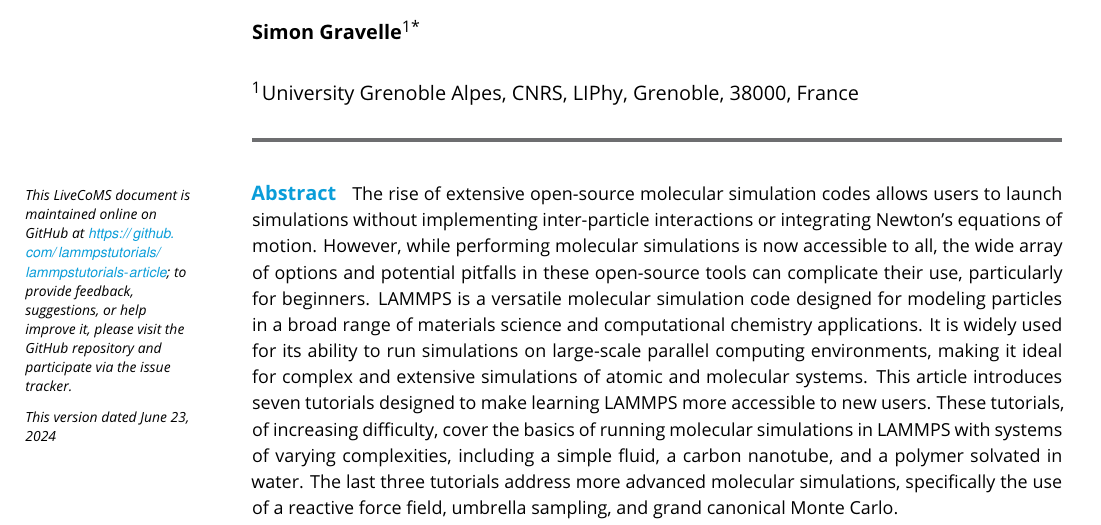
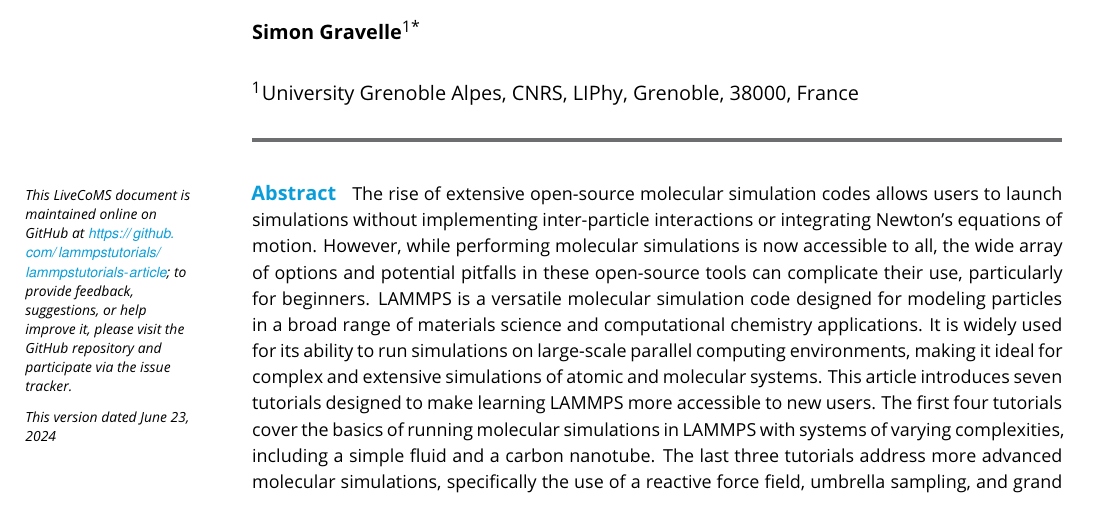
Before and after one commit to lammpstutorials/lammpstutorials-article, a LaTeX document (lammps-tutorials.tex): part of page 1 of 36, cut so that both start at the same text. Compiled offline with pdfLaTeX.

Commit message:
small change in the abstract

```diff
--- a/lammps-tutorials.tex
+++ b/lammps-tutorials.tex
@@ -103,7 +103,7 @@
 \maketitle
 
 \begin{abstract}
-The rise of extensive open-source molecular simulation codes allows users to launch simulations without implementing inter-particle interactions or integrating Newton's equations of motion. However, while performing molecular simulations is now accessible to all, the wide array of options and potential pitfalls in these open-source tools can complicate their use, particularly for beginners. LAMMPS is a versatile molecular simulation code designed for modeling particles in a broad range of materials science and computational chemistry applications. It is widely used for its ability to run simulations on large-scale parallel computing environments, making it ideal for complex and extensive simulations of atomic and molecular systems. This article introduces seven tutorials designed to make learning LAMMPS more accessible to new users. These tutorials, of increasing difficulty, cover the basics of running molecular simulations in LAMMPS with systems of varying complexities, including a simple fluid, a carbon nanotube, and a polymer solvated in water. The last three tutorials address more advanced molecular simulations, specifically the use of a reactive force field, umbrella sampling, and grand canonical Monte Carlo.
+The rise of extensive open-source molecular simulation codes allows users to launch simulations without implementing inter-particle interactions or integrating Newton's equations of motion. However, while performing molecular simulations is now accessible to all, the wide array of options and potential pitfalls in these open-source tools can complicate their use, particularly for beginners. LAMMPS is a versatile molecular simulation code designed for modeling particles in a broad range of materials science and computational chemistry applications. It is widely used for its ability to run simulations on large-scale parallel computing environments, making it ideal for complex and extensive simulations of atomic and molecular systems. This article introduces seven tutorials designed to make learning LAMMPS more accessible to new users. The first four tutorials cover the basics of running molecular simulations in LAMMPS with systems of varying complexities, including a simple fluid and a carbon nanotube. The last three tutorials address more advanced molecular simulations, specifically the use of a reactive force field, umbrella sampling, and grand canonical Monte Carlo.
 \end{abstract}
 
 \end{frontmatter}
```
